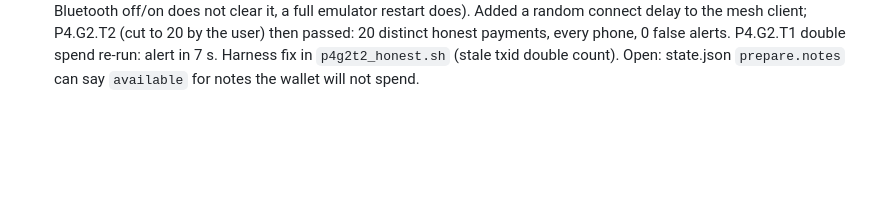
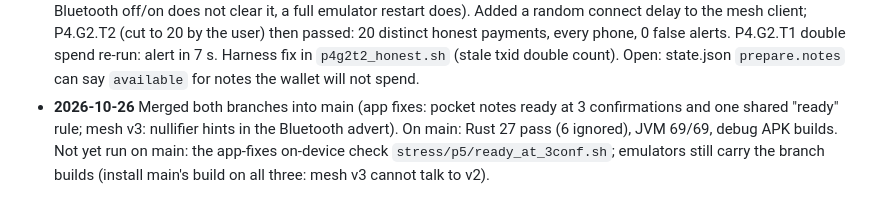
Before and after one commit to binarybeastt/amana, a Markdown page: docs/PROGRESS.md, the part around the change. GitHub-like rendering; blank space fills up the shorter version.

Commit message:
PROGRESS: both branches merged; tests on main

```diff
--- a/docs/PROGRESS.md
+++ b/docs/PROGRESS.md
@@ -277,3 +277,4 @@ Newest first.
 - **2026-10-24** Spec PDF: new section "Settlement news over the mesh" (pages 8–9, before Build order): stage 1 gossip settlement claims shown only as a hint; stage 2 proof of inclusion (header + Merkle path, SPV-style); rules, tests, open questions. Footers renumbered to 14 pages. Not built yet.
 - **2026-10-24** Spec PDF: Prepare for offline now describes the offline-cash pocket as built (page 2 item 1; page 3 flow 1 plus a pocket paragraph; pages 3–5 reflowed). Marked "Settlement news over the mesh" (pages 8–9) as a next step, not built, and added next step "faster offline cash" (page 9: pocket notes ready at 3 confirmations instead of `MIN_CONFIRMATIONS` 10; reorg risk). Still 14 pages.
 - **2026-10-24** Gate P4 passed (emulator form). Bluetooth between emulators found working again after a cold boot, but netsim jams after ~25 min when two phones connect to the same phone at once (stuck "pending" connect in netsimd; Bluetooth off/on does not clear it, a full emulator restart does). Added a random connect delay to the mesh client; P4.G2.T2 (cut to 20 by the user) then passed: 20 distinct honest payments, every phone, 0 false alerts. P4.G2.T1 double spend re-run: alert in 7 s. Harness fix in `p4g2t2_honest.sh` (stale txid double count). Open: state.json `prepare.notes` can say `available` for notes the wallet will not spend.
+- **2026-10-26** Merged both branches into main (app fixes: pocket notes ready at 3 confirmations and one shared "ready" rule; mesh v3: nullifier hints in the Bluetooth advert). On main: Rust 27 pass (6 ignored), JVM 69/69, debug APK builds. Not yet run on main: the app-fixes on-device check `stress/p5/ready_at_3conf.sh`; emulators still carry the branch builds (install main's build on all three: mesh v3 cannot talk to v2).
```
